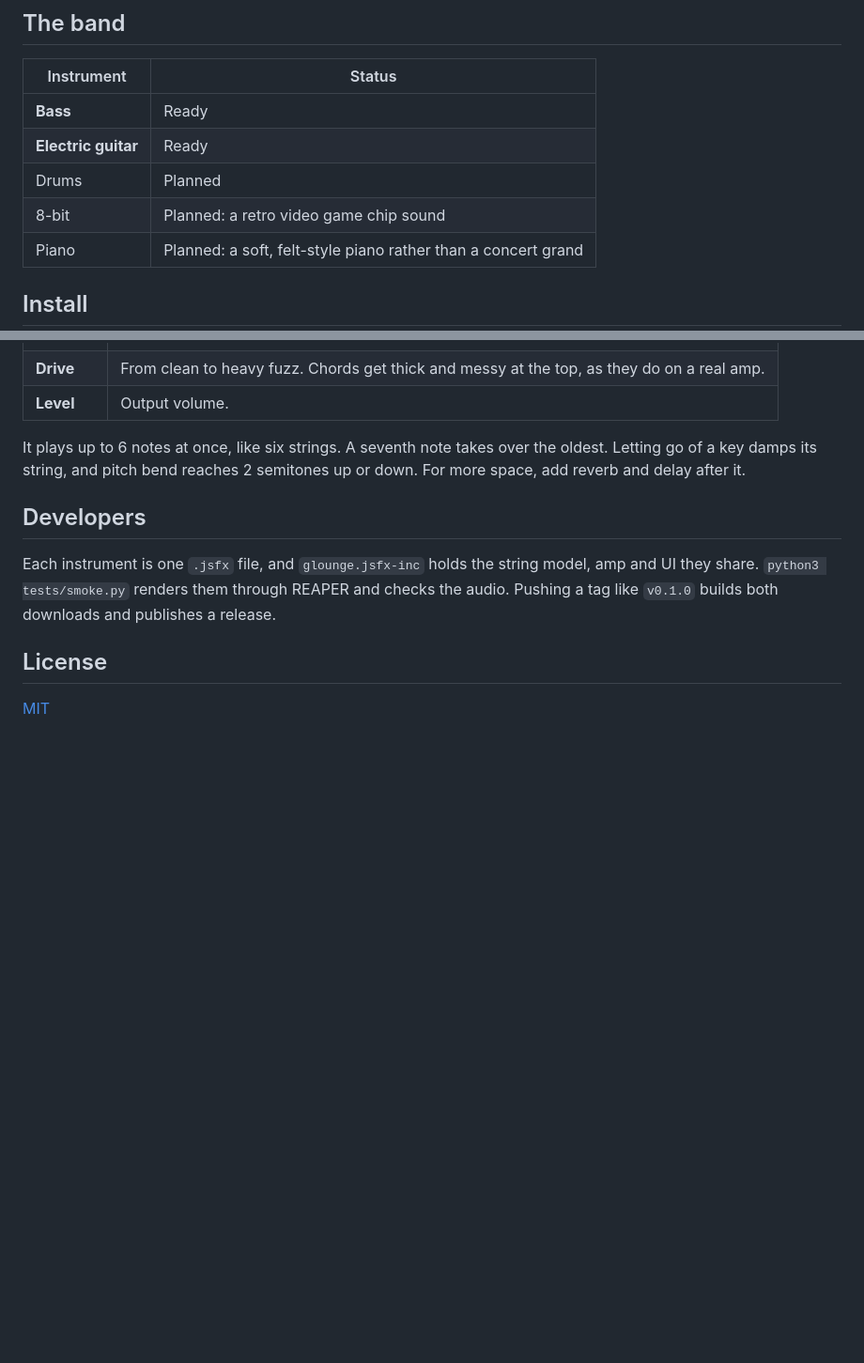
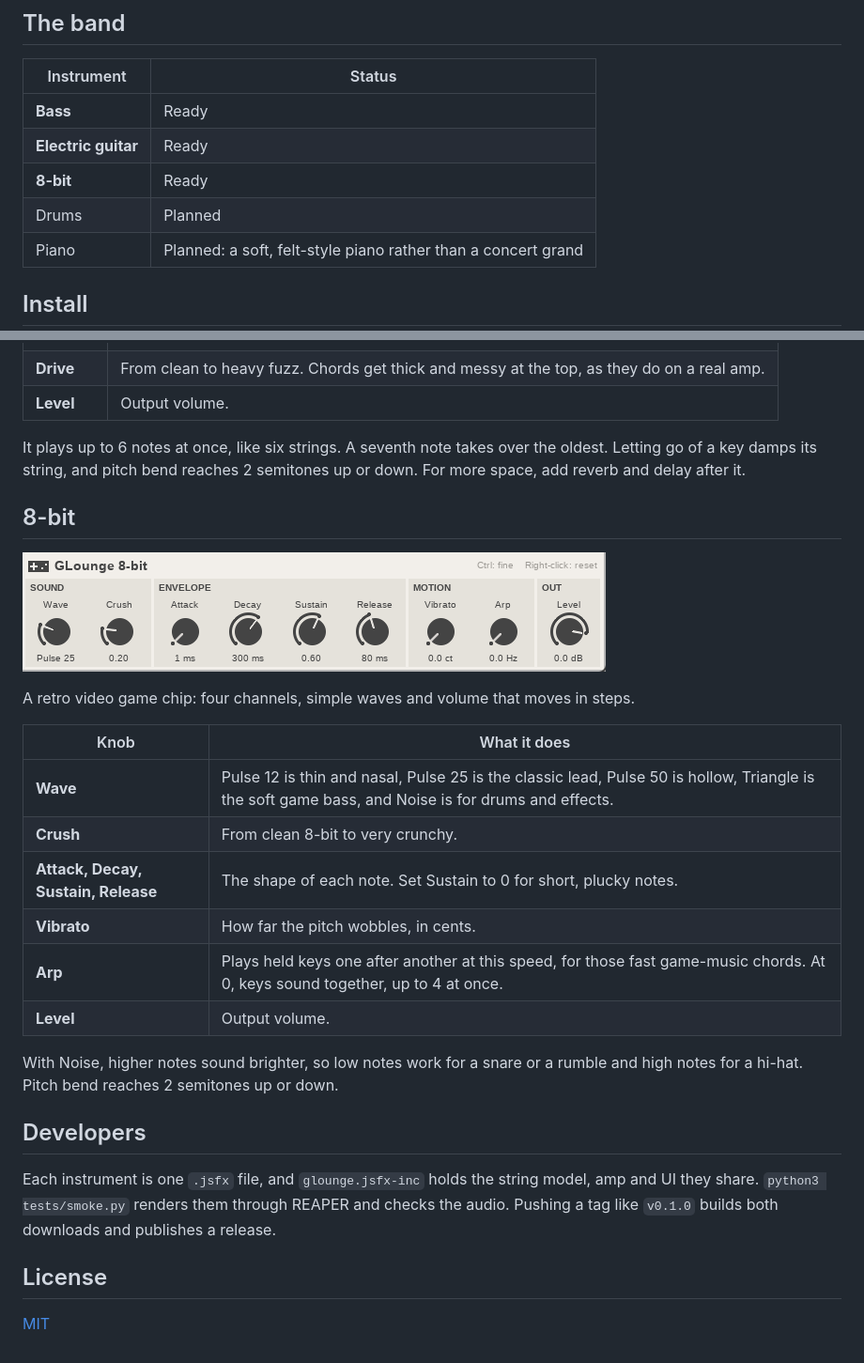
Before and after one commit to absentlo/GLounge, a Markdown page: README.md, 2 parts joined by grey strips. Shown at 94% size. GitHub-like rendering; pictures changed too: docs/8bit.png (added); blank space fills up the shorter version.

Commit message:
GLounge 8-bit

```diff
--- a/README.md
+++ b/README.md
@@ -10,8 +10,8 @@ A small band of instruments for [REAPER](https://www.reaper.fm/), made for low-s
 |---|---|
 | **Bass** | Ready |
 | **Electric guitar** | Ready |
+| **8-bit** | Ready |
 | Drums | Planned |
-| 8-bit | Planned: a retro video game chip sound |
 | Piano | Planned: a soft, felt-style piano rather than a concert grand |
 
 ## Install
@@ -67,6 +67,23 @@ The bass plays one note at a time, like a single string under your hand. Letting
 
 It plays up to 6 notes at once, like six strings. A seventh note takes over the oldest. Letting go of a key damps its string, and pitch bend reaches 2 semitones up or down. For more space, add reverb and delay after it.
 
+## 8-bit
+
+![GLounge 8-bit](docs/8bit.png)
+
+A retro video game chip: four channels, simple waves and volume that moves in steps.
+
+| Knob | What it does |
+|---|---|
+| **Wave** | Pulse 12 is thin and nasal, Pulse 25 is the classic lead, Pulse 50 is hollow, Triangle is the soft game bass, and Noise is for drums and effects. |
+| **Crush** | From clean 8-bit to very crunchy. |
+| **Attack, Decay, Sustain, Release** | The shape of each note. Set Sustain to 0 for short, plucky notes. |
+| **Vibrato** | How far the pitch wobbles, in cents. |
+| **Arp** | Plays held keys one after another at this speed, for those fast game-music chords. At 0, keys sound together, up to 4 at once. |
+| **Level** | Output volume. |
+
+With Noise, higher notes sound brighter, so low notes work for a snare or a rumble and high notes for a hi-hat. Pitch bend reaches 2 semitones up or down.
+
 ## Developers
 
 Each instrument is one `.jsfx` file, and `glounge.jsfx-inc` holds the string model, amp and UI they share. `python3 tests/smoke.py` renders them through REAPER and checks the audio. Pushing a tag like `v0.1.0` builds both downloads and publishes a release.
```
Also changed, not shown: 3 other files.
